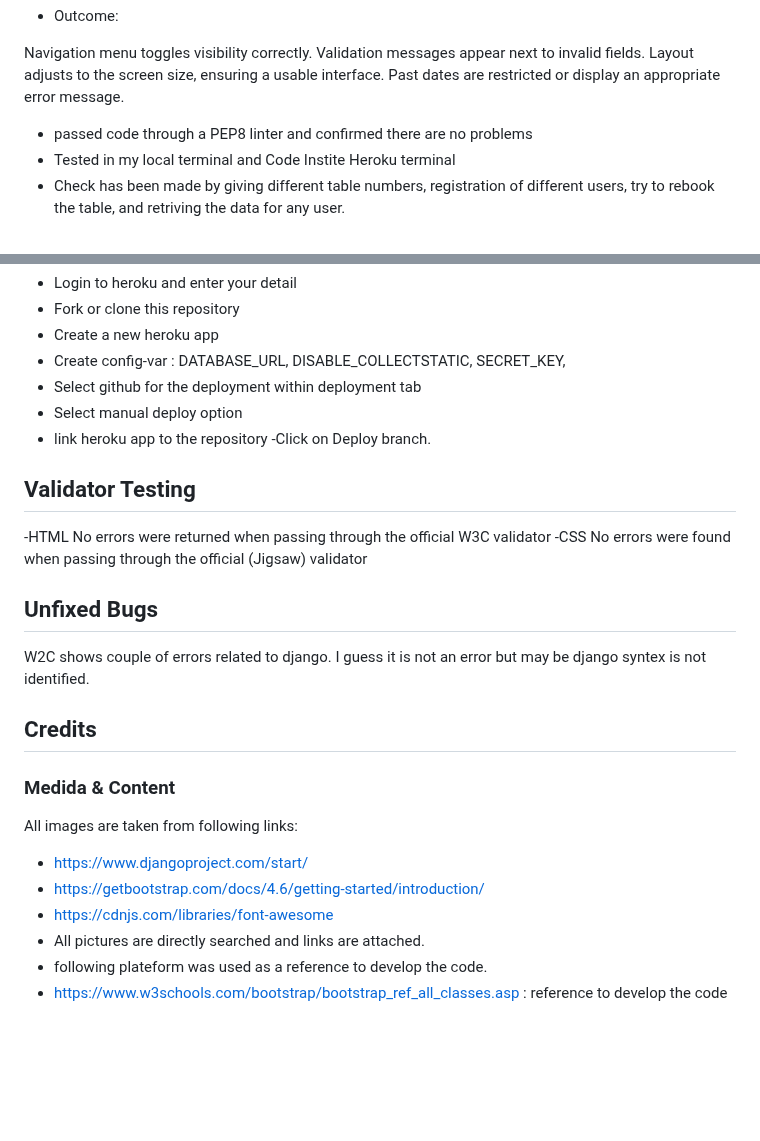
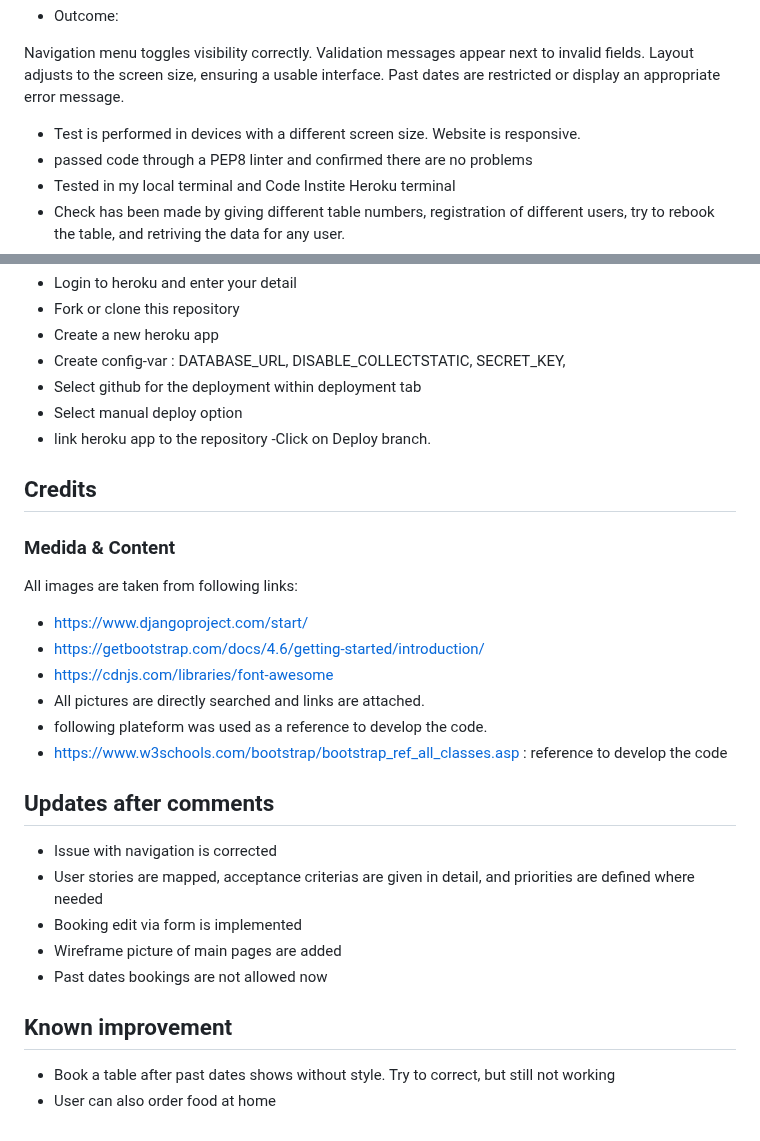
Before and after one commit to pooja-par/satvik_food, a Markdown page: README.md, 2 parts joined by grey strips. Drawn GitHub-style; blank space fills up the shorter version.

Commit message:
readme file updated with updates and comments

```diff
--- a/README.md
+++ b/README.md
@@ -128,7 +128,7 @@ Validation messages appear next to invalid fields.
 Layout adjusts to the screen size, ensuring a usable interface.
 Past dates are restricted or display an appropriate error message.
 
-
+- Test is performed in devices with a different screen size. Website is responsive.
 - passed code through a PEP8 linter and confirmed there are no problems
 - Tested in my local terminal and Code Instite Heroku terminal
 - Check has been made by giving different table numbers, registration of different users, try to rebook the table, and retriving the data for any user.
@@ -146,15 +157,6 @@ Steps for deployment:
 - Select manual deploy option
 - link heroku app to the repository -Click on Deploy branch.
 
-## Validator Testing
--HTML
-No errors were returned when passing through the official W3C validator
--CSS
-No errors were found when passing through the official (Jigsaw) validator
-
-## Unfixed Bugs
-
-W2C shows couple of errors related to django. I guess it is not an error but may be django syntex is not identified.
 
 ## Credits
 
@@ -166,3 +168,17 @@ All images are taken from following links:
 - All pictures are directly searched and links are attached.
 - following plateform was used as a reference to develop the code.
 - <https://www.w3schools.com/bootstrap/bootstrap_ref_all_classes.asp> : reference to develop the code
+
+
+## Updates after comments
+
+- Issue with navigation is corrected
+- User stories are mapped, acceptance criterias are given in detail, and priorities are defined where needed
+- Booking edit via form is implemented
+- Wireframe picture of main pages are added
+- Past dates bookings are not allowed now
+
+## Known improvement
+
+- Book a table after past dates shows without style. Try to correct, but still not working
+- User can also order food at home
```
Also changed, not shown: other parts of README.md (+11 -0 lines).
